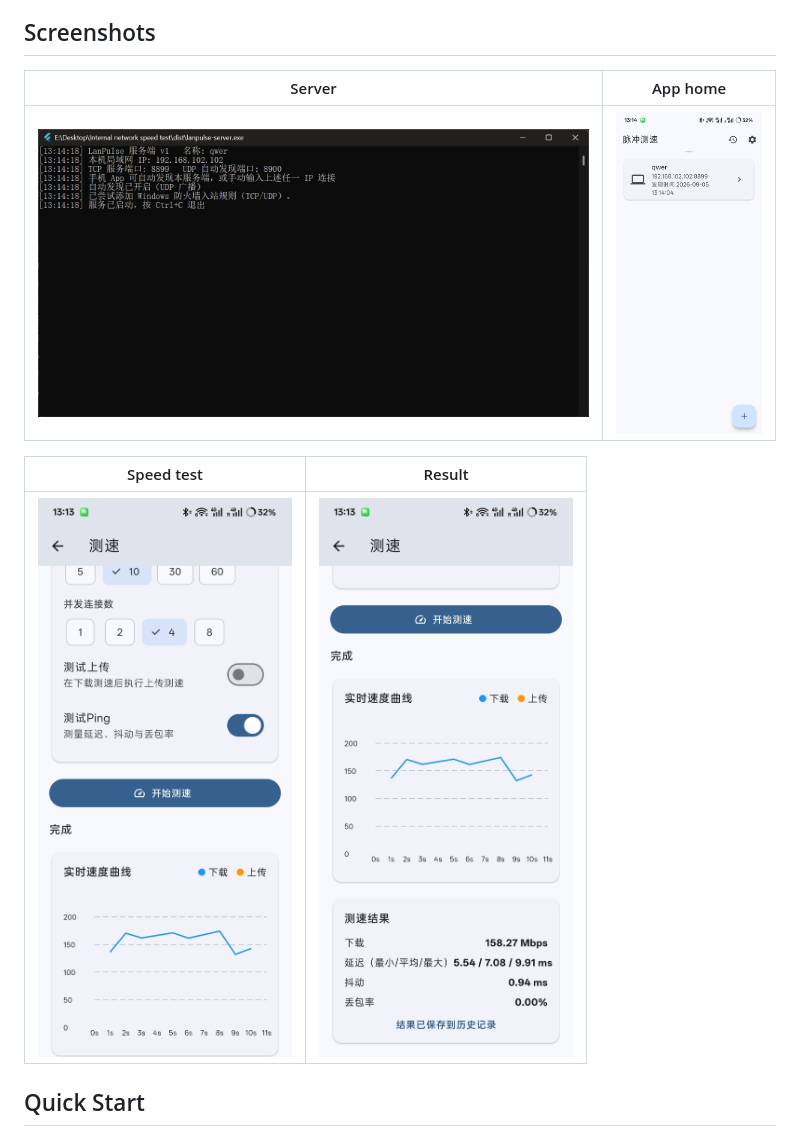
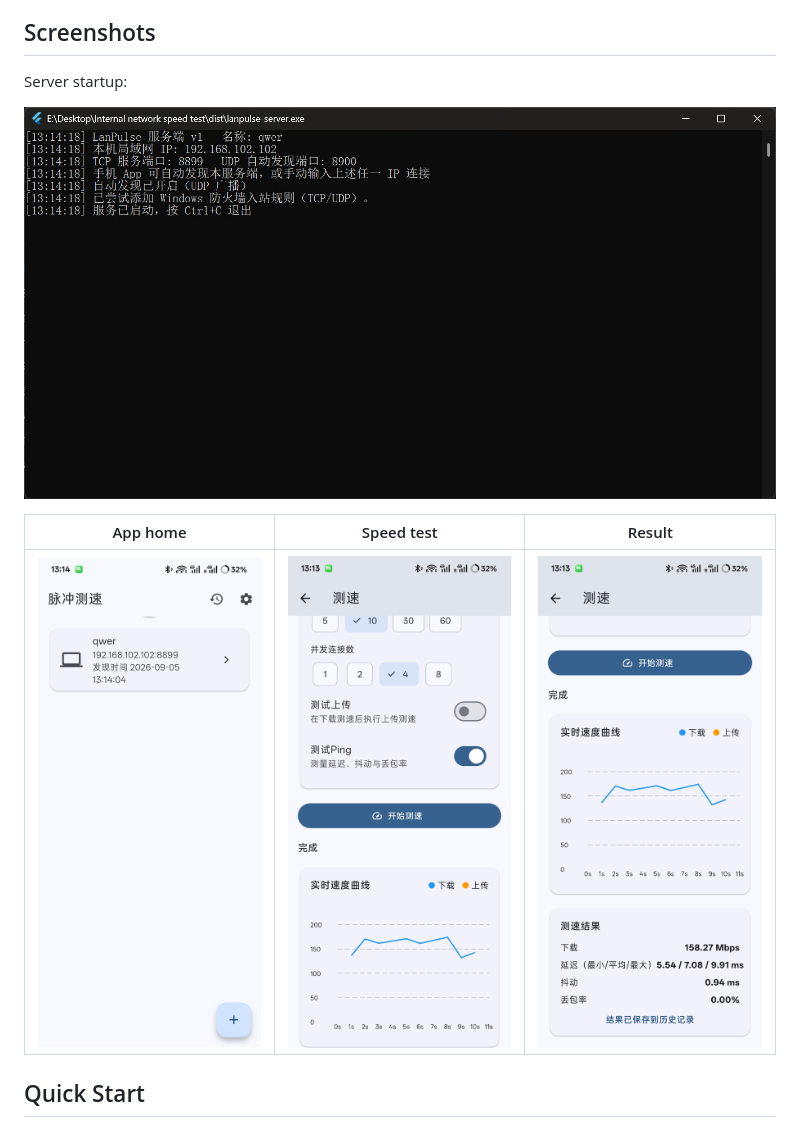
Before and after one commit to qutten/LanPulse, a Markdown page: README.en.md, the part around the change. Drawn GitHub-style.

```diff
--- a/README.en.md
+++ b/README.en.md
@@ -19,13 +19,13 @@ A LAN speed test tool. The server runs on a PC, the app runs on a phone. It meas
 
 ## Screenshots
 
-| Server | App home |
-| --- | --- |
-| ![](docs/screenshots/server-console.jpg) | ![](docs/screenshots/app-home.jpg) |
+Server startup:
 
-| Speed test | Result |
-| --- | --- |
-| ![](docs/screenshots/app-speed.jpg) | ![](docs/screenshots/app-result.jpg) |
+![Server startup](docs/screenshots/server-console.jpg)
+
+| App home | Speed test | Result |
+| --- | --- | --- |
+| ![App home](docs/screenshots/app-home.jpg) | ![Speed test](docs/screenshots/app-speed.jpg) | ![Result](docs/screenshots/app-result.jpg) |
 
 ## Quick Start
 
```
Also changed, not shown: README.md (+6 -6 lines).
